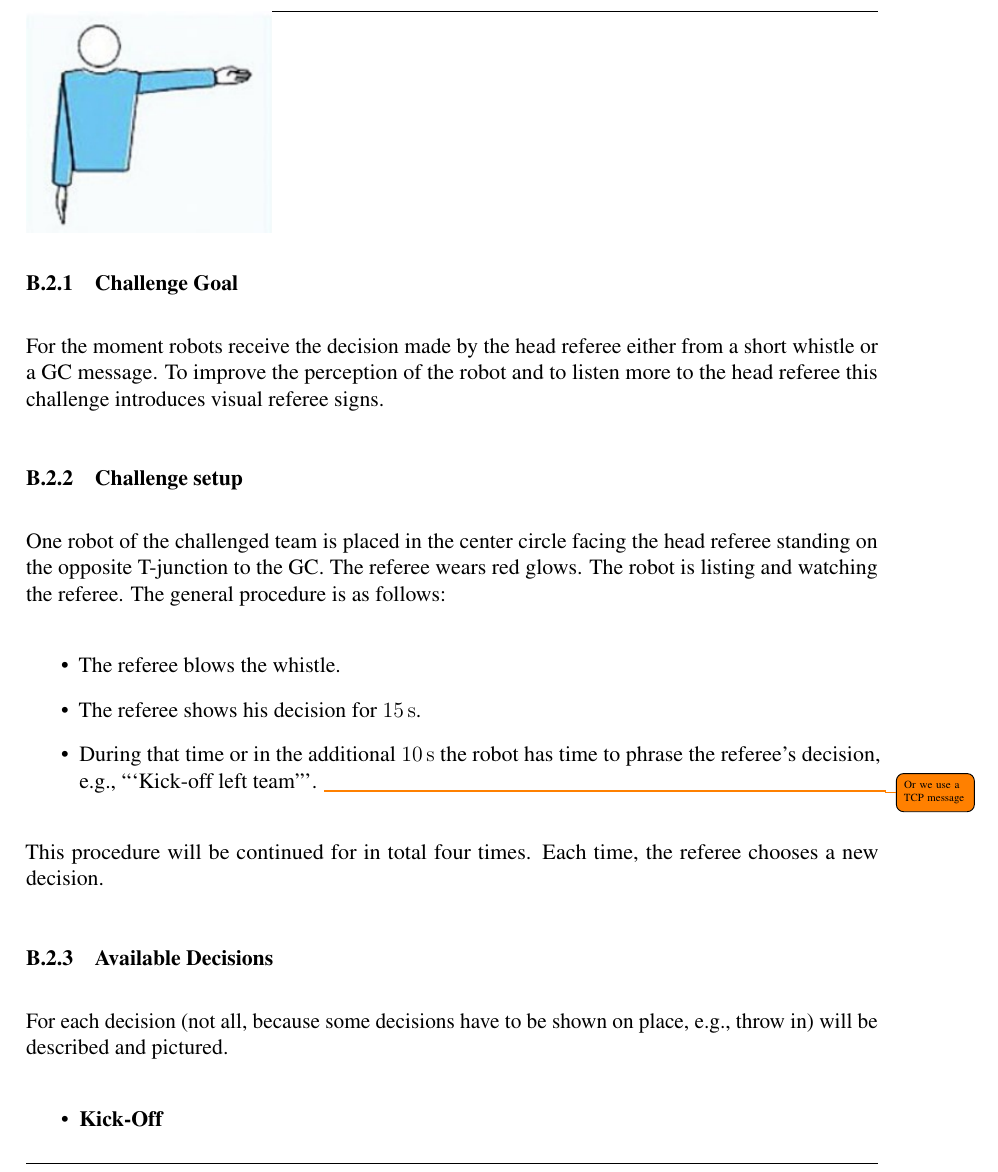
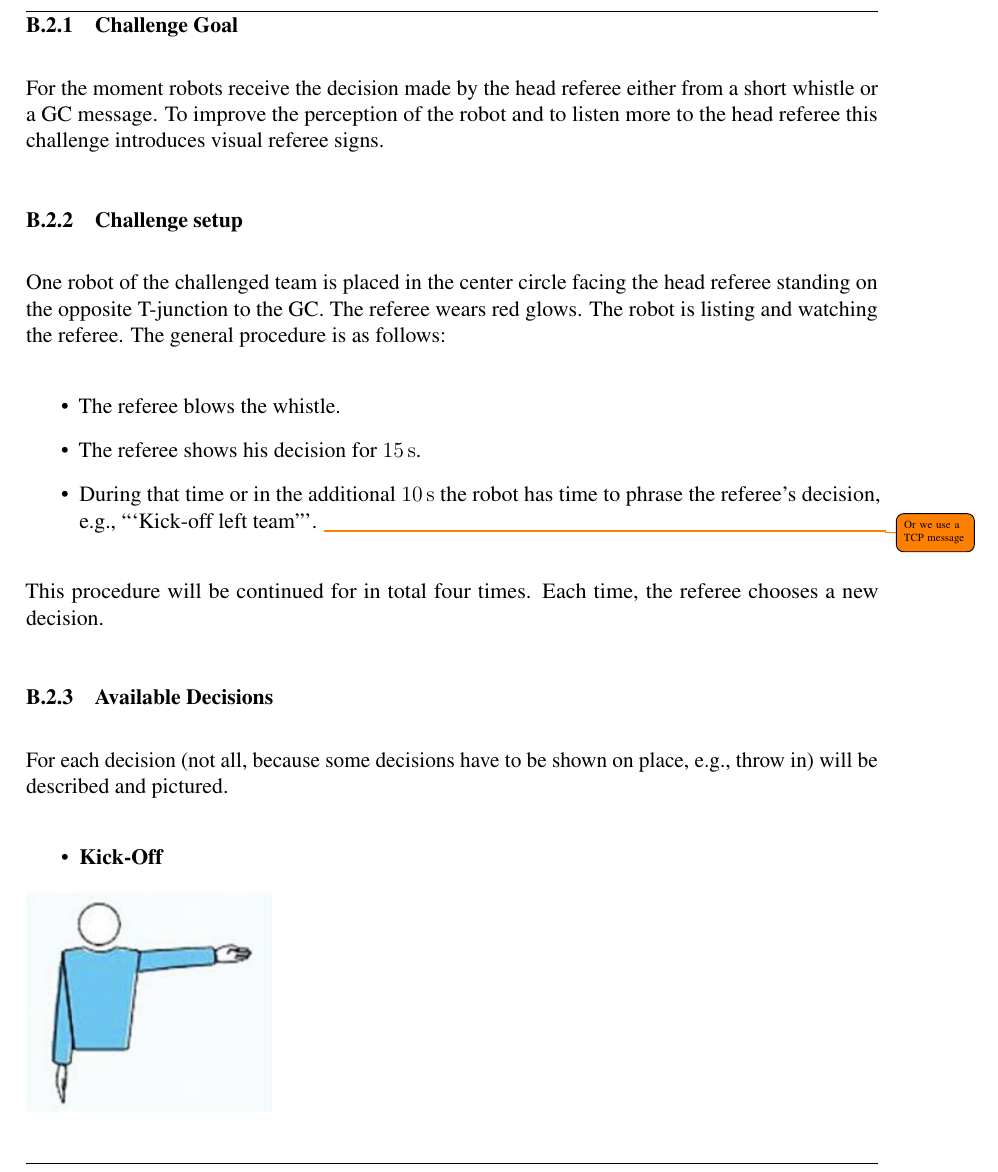
Before and after one commit to RoboCup-SPL/Rules, a LaTeX document (SPL-Rules.tex, which reads content/technical_challenges.tex): part of page 50 of 62, cut so that both start at the same text. Compiled offline with pdfLaTeX.

Commit message:
Image placement

```diff
--- a/content/technical_challenges.tex
+++ b/content/technical_challenges.tex
@@ -86,7 +86,7 @@
 
         \begin{itemize}
             \item \textbf{Kick-Off}
-            \begin{figure}
+            \begin{figure}[ht!]
                 \includegraphics{figs/kick-off_referee.jpg}
             \end{figure}
         \end{itemize}
```
